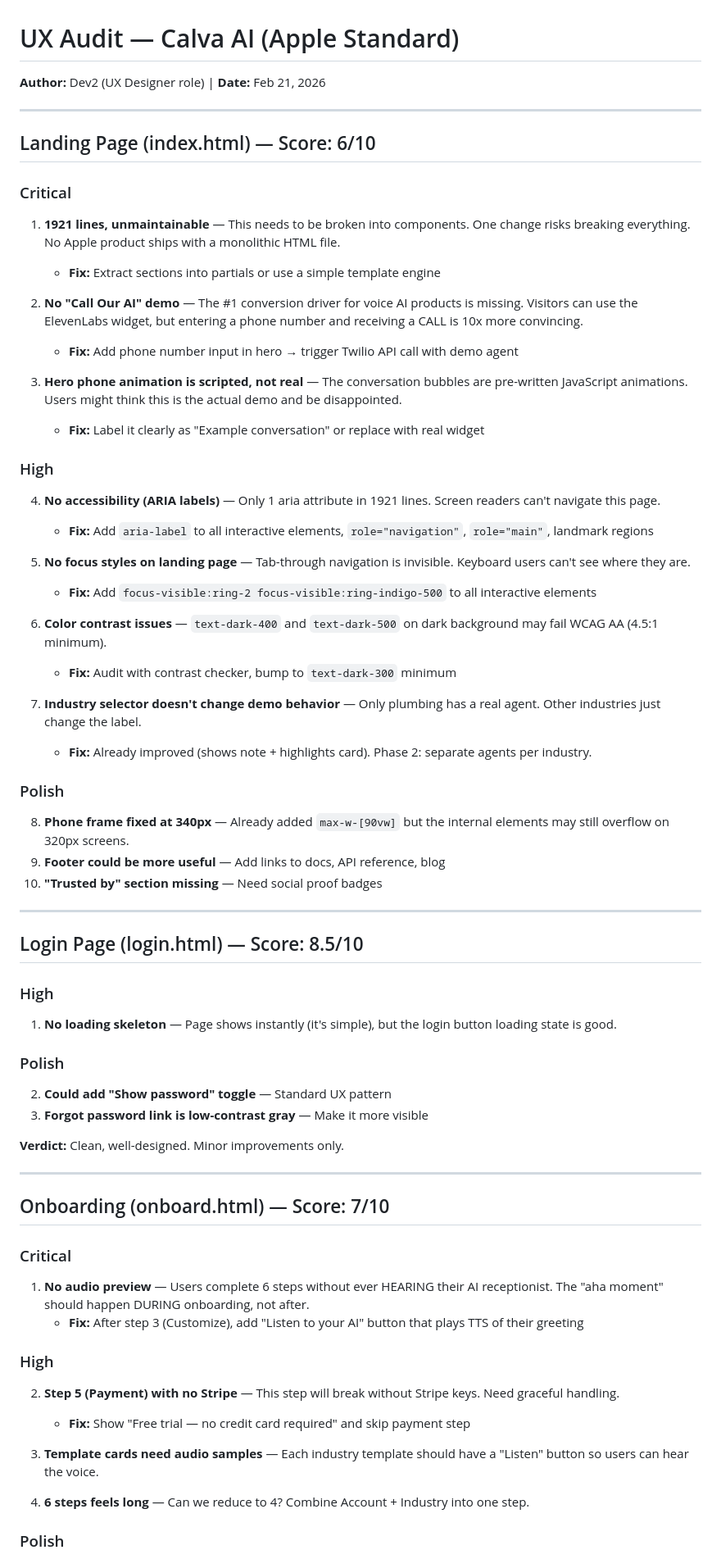
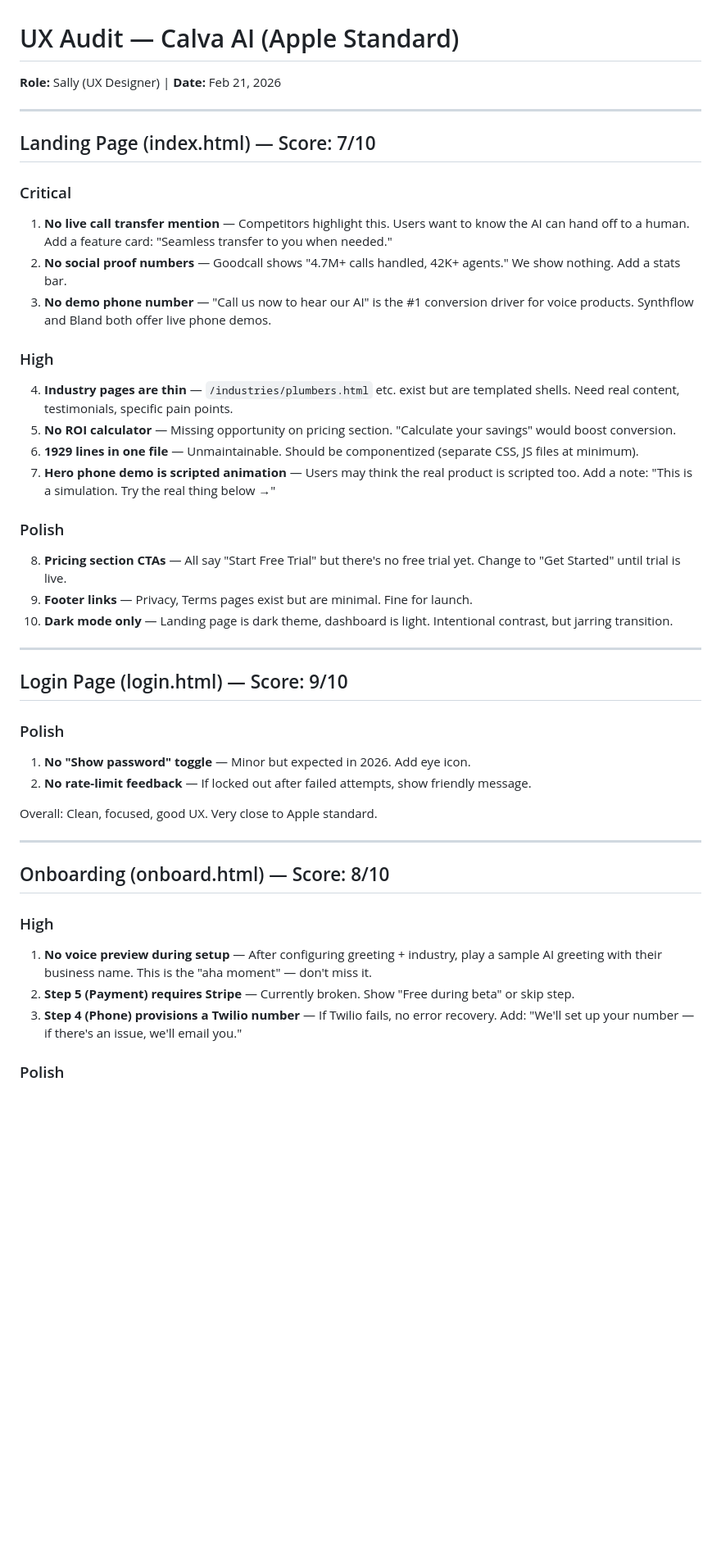
Before and after one commit to robshabbir/besh-ai, a Markdown page: _bmad-output/planning-artifacts/ux-audit.md, the part around one of its changes. Shown at 82% size. Drawn GitHub-style; blank space fills up the shorter version.

```diff
--- a/_bmad-output/planning-artifacts/ux-audit.md
+++ b/_bmad-output/planning-artifacts/ux-audit.md
@@ -1,65 +1,43 @@
 # UX Audit — Calva AI (Apple Standard)
-**Author:** Dev2 (UX Designer role) | **Date:** Feb 21, 2026
+**Role:** Sally (UX Designer) | **Date:** Feb 21, 2026
 
 ---
 
-## Landing Page (index.html) — Score: 6/10
+## Landing Page (index.html) — Score: 7/10
 
 ### Critical
-1. **1921 lines, unmaintainable** — This needs to be broken into components. One change risks breaking everything. No Apple product ships with a monolithic HTML file.
-   - **Fix:** Extract sections into partials or use a simple template engine
-
-2. **No "Call Our AI" demo** — The #1 conversion driver for voice AI products is missing. Visitors can use the ElevenLabs widget, but entering a phone number and receiving a CALL is 10x more convincing.
-   - **Fix:** Add phone number input in hero → trigger Twilio API call with demo agent
-
-3. **Hero phone animation is scripted, not real** — The conversation bubbles are pre-written JavaScript animations. Users might think this is the actual demo and be disappointed.
-   - **Fix:** Label it clearly as "Example conversation" or replace with real widget
+1. **No live call transfer mention** — Competitors highlight this. Users want to know the AI can hand off to a human. Add a feature card: "Seamless transfer to you when needed."
+2. **No social proof numbers** — Goodcall shows "4.7M+ calls handled, 42K+ agents." We show nothing. Add a stats bar.
+3. **No demo phone number** — "Call us now to hear our AI" is the #1 conversion driver for voice products. Synthflow and Bland both offer live phone demos.
 
 ### High
-4. **No accessibility (ARIA labels)** — Only 1 aria attribute in 1921 lines. Screen readers can't navigate this page.
-   - **Fix:** Add `aria-label` to all interactive elements, `role="navigation"`, `role="main"`, landmark regions
-
-5. **No focus styles on landing page** — Tab-through navigation is invisible. Keyboard users can't see where they are.
-   - **Fix:** Add `focus-visible:ring-2 focus-visible:ring-indigo-500` to all interactive elements
-
-6. **Color contrast issues** — `text-dark-400` and `text-dark-500` on dark background may fail WCAG AA (4.5:1 minimum).
-   - **Fix:** Audit with contrast checker, bump to `text-dark-300` minimum
-
-7. **Industry selector doesn't change demo behavior** — Only plumbing has a real agent. Other industries just change the label.
-   - **Fix:** Already improved (shows note + highlights card). Phase 2: separate agents per industry.
+4. **Industry pages are thin** — `/industries/plumbers.html` etc. exist but are templated shells. Need real content, testimonials, specific pain points.
+5. **No ROI calculator** — Missing opportunity on pricing section. "Calculate your savings" would boost conversion.
+6. **1929 lines in one file** — Unmaintainable. Should be componentized (separate CSS, JS files at minimum).
+7. **Hero phone demo is scripted animation** — Users may think the real product is scripted too. Add a note: "This is a simulation. Try the real thing below →"
 
 ### Polish
-8. **Phone frame fixed at 340px** — Already added `max-w-[90vw]` but the internal elements may still overflow on 320px screens.
-9. **Footer could be more useful** — Add links to docs, API reference, blog
-10. **"Trusted by" section missing** — Need social proof badges
+8. **Pricing section CTAs** — All say "Start Free Trial" but there's no free trial yet. Change to "Get Started" until trial is live.
+9. **Footer links** — Privacy, Terms pages exist but are minimal. Fine for launch.
+10. **Dark mode only** — Landing page is dark theme, dashboard is light. Intentional contrast, but jarring transition.
 
 ---
 
-## Login Page (login.html) — Score: 8.5/10
-
-### High
-1. **No loading skeleton** — Page shows instantly (it's simple), but the login button loading state is good.
+## Login Page (login.html) — Score: 9/10
 
 ### Polish
-2. **Could add "Show password" toggle** — Standard UX pattern
-3. **Forgot password link is low-contrast gray** — Make it more visible
+1. **No "Show password" toggle** — Minor but expected in 2026. Add eye icon.
+2. **No rate-limit feedback** — If locked out after failed attempts, show friendly message.
 
-**Verdict:** Clean, well-designed. Minor improvements only.
+Overall: Clean, focused, good UX. Very close to Apple standard.
 
 ---
 
-## Onboarding (onboard.html) — Score: 7/10
-
-### Critical
-1. **No audio preview** — Users complete 6 steps without ever HEARING their AI receptionist. The "aha moment" should happen DURING onboarding, not after.
-   - **Fix:** After step 3 (Customize), add "Listen to your AI" button that plays TTS of their greeting
+## Onboarding (onboard.html) — Score: 8/10
 
 ### High
-2. **Step 5 (Payment) with no Stripe** — This step will break without Stripe keys. Need graceful handling.
-   - **Fix:** Show "Free trial — no credit card required" and skip payment step
-
-3. **Template cards need audio samples** — Each industry template should have a "Listen" button so users can hear the voice.
-
-4. **6 steps feels long** — Can we reduce to 4? Combine Account + Industry into one step.
+1. **No voice preview during setup** — After configuring greeting + industry, play a sample AI greeting with their business name. This is the "aha moment" — don't miss it.
+2. **Step 5 (Payment) requires Stripe** — Currently broken. Show "Free during beta" or skip step.
+3. **Step 4 (Phone) provisions a Twilio number** — If Twilio fails, no error recovery. Add: "We'll set up your number — if there's an issue, we'll email you."
 
 ### Polish
```
Also changed, not shown: other parts of _bmad-output/planning-artifacts/ux-audit.md (+44 -48 lines), _bmad-output/planning-artifacts/research.md (+109 -123 lines).
